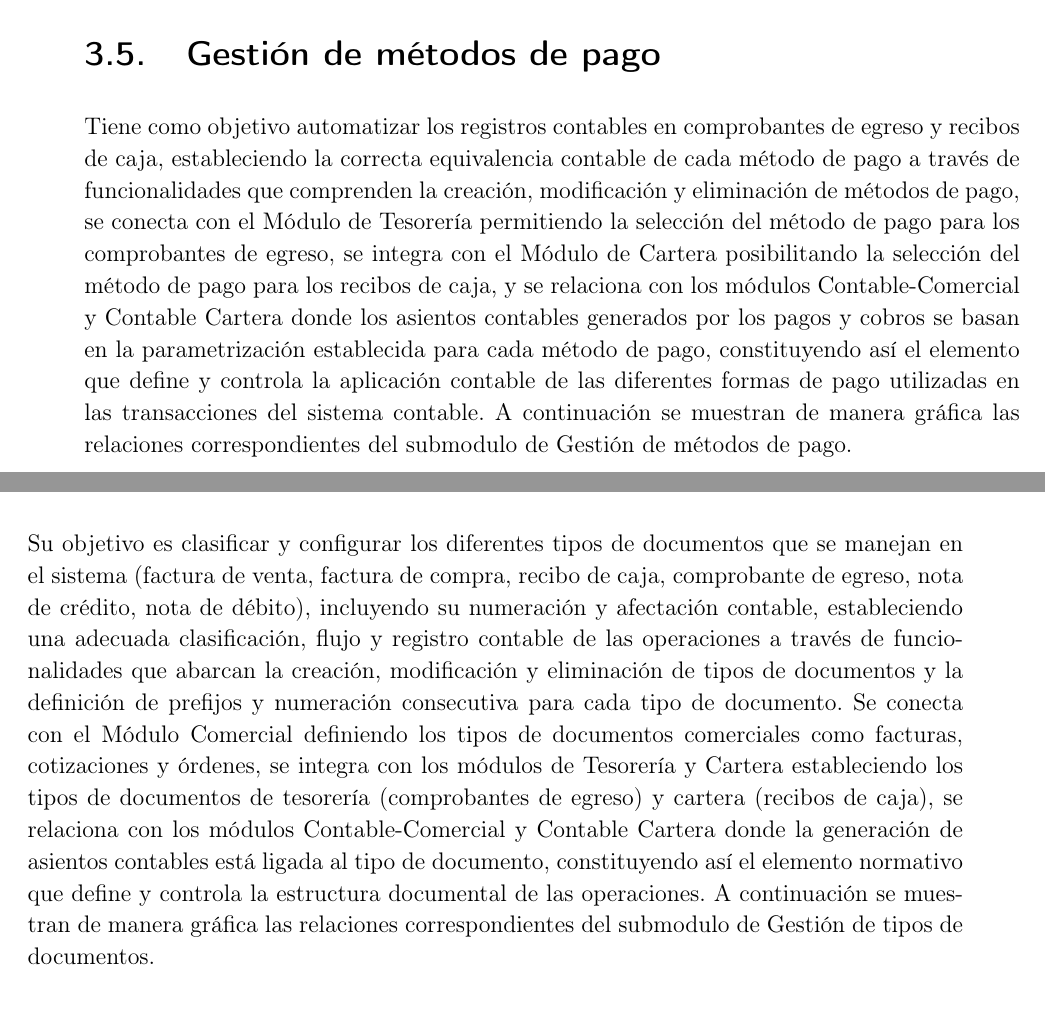
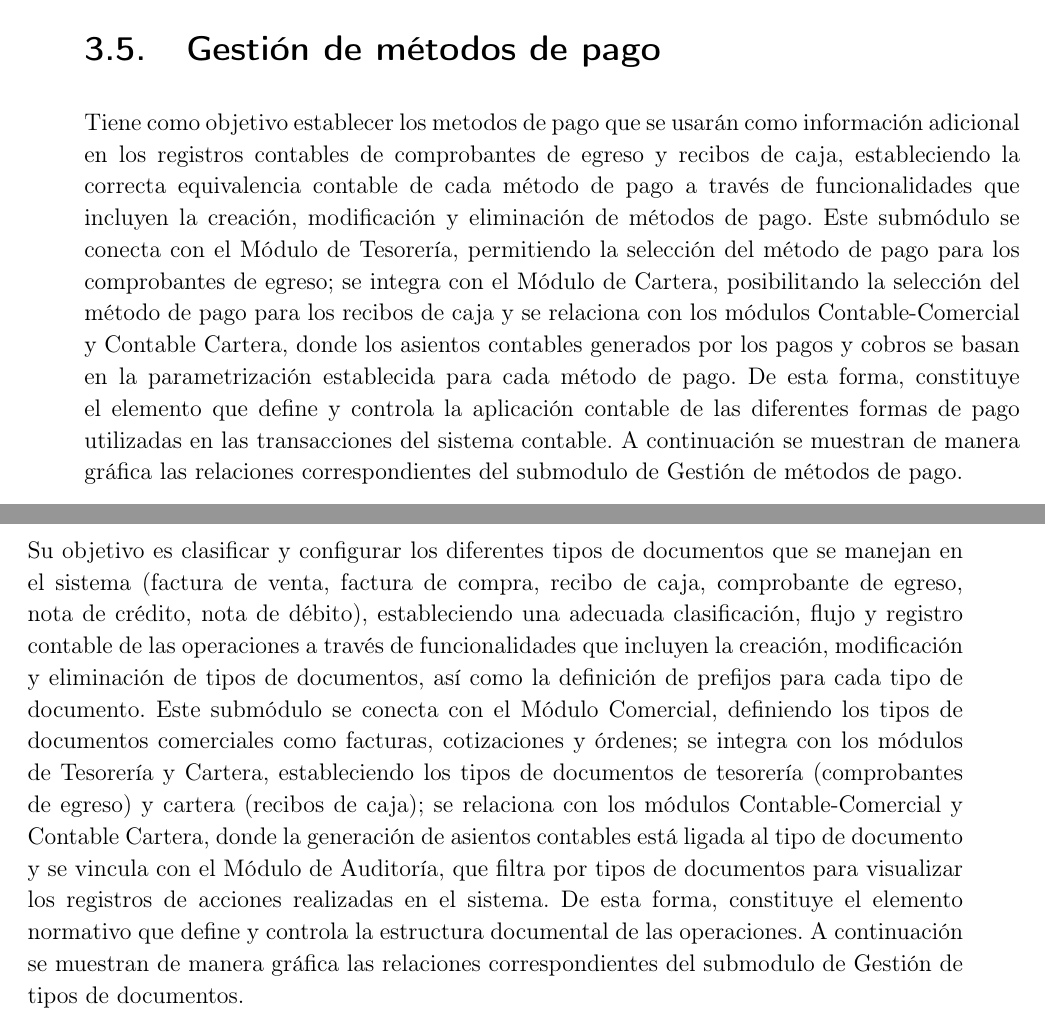
Before and after one commit to santiagonieto09/Monografia-Modulo-Configuracion, a LaTeX thesis (PlantillaTesis.tex, which reads Cap3/Cap3.tex): two parts of pages 30 and 31 of 51, joined at a grey line, cut so that both start at the same text. Compiled offline with pdfLaTeX.

Commit message:
refactor: Capitulo 3 - Tipos de Documentos

```diff
--- a/Cap3/Cap3.tex
+++ b/Cap3/Cap3.tex
@@ -59,7 +59,7 @@ Este submódulo constituye el núcleo fundamental del sistema contable, al estab
 
 \newpage
 
-\section{Gestión de métodos de pago} Tiene como objetivo automatizar los registros contables en comprobantes de egreso y recibos de caja, estableciendo la correcta equivalencia contable de cada método de pago a través de funcionalidades que comprenden la creación, modificación y eliminación de métodos de pago, se conecta con el Módulo de Tesorería permitiendo la selección del método de pago para los comprobantes de egreso, se integra con el Módulo de Cartera posibilitando la selección del método de pago para los recibos de caja, y se relaciona con los módulos Contable-Comercial y Contable Cartera donde los asientos contables generados por los pagos y cobros se basan en la parametrización establecida para cada método de pago, constituyendo así el elemento que define y controla la aplicación contable de las diferentes formas de pago utilizadas en las transacciones del sistema contable. A continuación se muestran de manera gráfica las relaciones correspondientes del submodulo de Gestión de métodos de pago.
+\section{Gestión de métodos de pago} Tiene como objetivo establecer los metodos de pago que se usarán como información adicional en los registros contables de comprobantes de egreso y recibos de caja, estableciendo la correcta equivalencia contable de cada método de pago a través de funcionalidades que incluyen la creación, modificación y eliminación de métodos de pago. Este submódulo se conecta con el Módulo de Tesorería, permitiendo la selección del método de pago para los comprobantes de egreso; se integra con el Módulo de Cartera, posibilitando la selección del método de pago para los recibos de caja y se relaciona con los módulos Contable-Comercial y Contable Cartera, donde los asientos contables generados por los pagos y cobros se basan en la parametrización establecida para cada método de pago. De esta forma, constituye el elemento que define y controla la aplicación contable de las diferentes formas de pago utilizadas en las transacciones del sistema contable. A continuación se muestran de manera gráfica las relaciones correspondientes del submodulo de Gestión de métodos de pago.
 
 \begin{figure}[h!]
     \centering%
@@ -70,7 +70,7 @@ Este submódulo constituye el núcleo fundamental del sistema contable, al estab
 
 \newpage
 
-\section{Gestión de tipos de documentos} Su objetivo es clasificar y configurar los diferentes tipos de documentos que se manejan en el sistema (factura de venta, factura de compra, recibo de caja, comprobante de egreso, nota de crédito, nota de débito), incluyendo su numeración y afectación contable, estableciendo una adecuada clasificación, flujo y registro contable de las operaciones a través de funcionalidades que abarcan la creación, modificación y eliminación de tipos de documentos y la definición de prefijos y numeración consecutiva para cada tipo de documento. Se conecta con el Módulo Comercial definiendo los tipos de documentos comerciales como facturas, cotizaciones y órdenes, se integra con los módulos de Tesorería y Cartera estableciendo los tipos de documentos de tesorería (comprobantes de egreso) y cartera (recibos de caja), se relaciona con los módulos Contable-Comercial y Contable Cartera donde la generación de asientos contables está ligada al tipo de documento, constituyendo así el elemento normativo que define y controla la estructura documental de las operaciones. A continuación se muestran de manera gráfica las relaciones correspondientes del submodulo de Gestión de tipos de documentos.
+\section{Gestión de tipos de documentos} Su objetivo es clasificar y configurar los diferentes tipos de documentos que se manejan en el sistema (factura de venta, factura de compra, recibo de caja, comprobante de egreso, nota de crédito, nota de débito), estableciendo una adecuada clasificación, flujo y registro contable de las operaciones a través de funcionalidades que incluyen la creación, modificación y eliminación de tipos de documentos, así como la definición de prefijos para cada tipo de documento. Este submódulo se conecta con el Módulo Comercial, definiendo los tipos de documentos comerciales como facturas, cotizaciones y órdenes; se integra con los módulos de Tesorería y Cartera, estableciendo los tipos de documentos de tesorería (comprobantes de egreso) y cartera (recibos de caja); se relaciona con los módulos Contable-Comercial y Contable Cartera, donde la generación de asientos contables está ligada al tipo de documento y se vincula con el Módulo de Auditoría, que filtra por tipos de documentos para visualizar los registros de acciones realizadas en el sistema. De esta forma, constituye el elemento normativo que define y controla la estructura documental de las operaciones. A continuación se muestran de manera gráfica las relaciones correspondientes del submodulo de Gestión de tipos de documentos.
 
 \begin{figure}[h!]
     \centering%
```
Also changed, not shown: Cap3/Figuras/Diagrama General-Metodos de pago.drawio.png, Cap3/Figuras/Diagrama General-Tipos de documentos.drawio.png, PlantillaTesis.pdf, Cap3/Cap3.tex (6 more changed lines), 5 other files.
